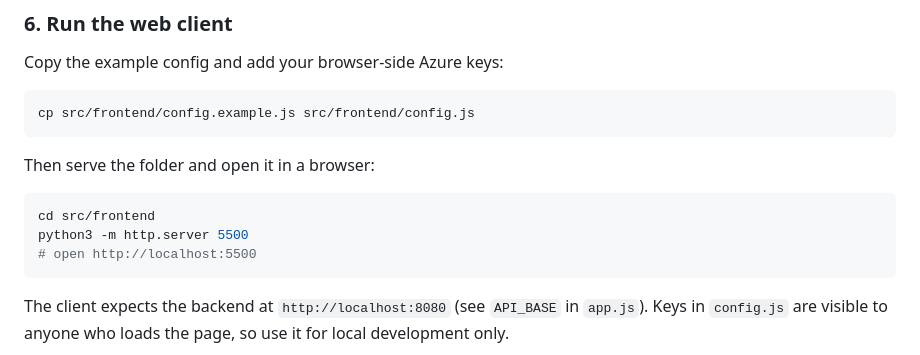
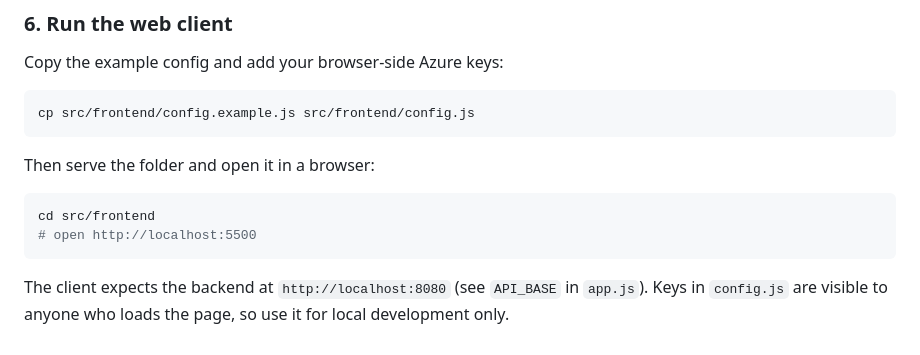
Before and after one commit to D3ICIDE/GLAUCUS, a Markdown page: README.md, the part around the change. Rendered like a GitHub page.

Commit message:
Modify command for serving frontend with Python
Updated instructions for serving the frontend.

````diff
--- a/README.md
+++ b/README.md
@@ -229,7 +229,6 @@ Then serve the folder and open it in a browser:
 
 ```bash
 cd src/frontend
-python3 -m http.server 5500
 # open http://localhost:5500
 ```
 
````
